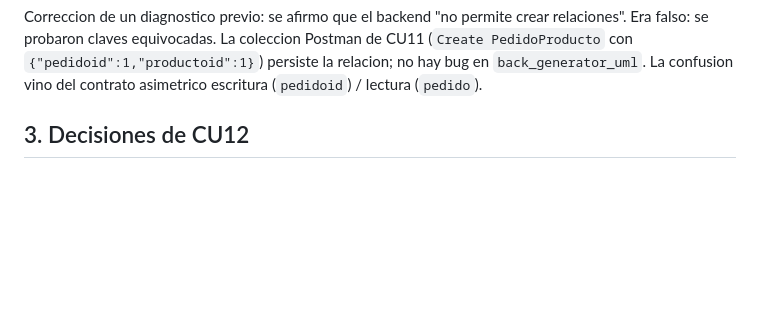
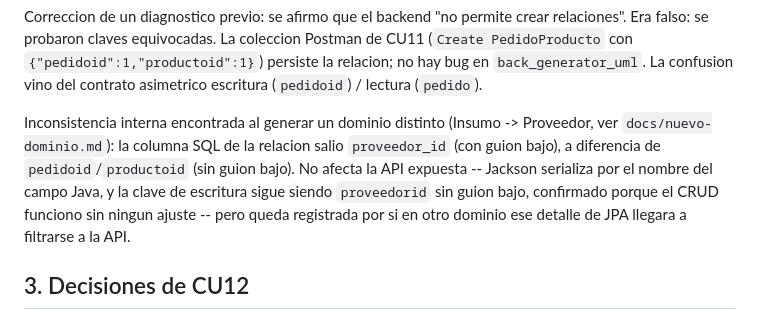
Before and after one commit to Theboul/collab-uml-case, a Markdown page: mobile_app/docs/decisions.md, the part around the change. GitHub-like rendering; blank space fills up the shorter version.

Commit message:
docs(mobile): nota sobre el nombre de columna proveedor_id en CU10
En la sección donde ya se documenta el contrato de relaciones (pedidoid/productoid
sin guion bajo): el smoke-test de dominio nuevo (docs/nuevo-dominio.md) encontró que
CU10 generó la columna SQL de Insumo->Proveedor como proveedor_id, con guion bajo.
No afecta la API expuesta (Jackson serializa por el nombre del campo Java, y la
clave de escritura sigue siendo proveedorid sin guion bajo — confirmado porque el
CRUD funcionó sin ningún ajuste), pero queda registrado por si en otro dominio ese
detalle interno de JPA llegara a filtrarse a la API.

Co-Authored-By: Claude Sonnet 5 <noreply@anthropic.com>

```diff
--- a/mobile_app/docs/decisions.md
+++ b/mobile_app/docs/decisions.md
@@ -38,6 +38,12 @@ Correccion de un diagnostico previo: se afirmo que el backend "no permite crear
 probaron claves equivocadas. La coleccion Postman de CU11 (`Create PedidoProducto` con
 `{"pedidoid":1,"productoid":1}`) persiste la relacion; no hay bug en `back_generator_uml`. La confusion vino del
 contrato asimetrico escritura (`pedidoid`) / lectura (`pedido`).
+
+Inconsistencia interna encontrada al generar un dominio distinto (Insumo -> Proveedor, ver
+`docs/nuevo-dominio.md`): la columna SQL de la relacion salio `proveedor_id` (con guion bajo), a diferencia de
+`pedidoid`/`productoid` (sin guion bajo). No afecta la API expuesta -- Jackson serializa por el nombre del campo
+Java, y la clave de escritura sigue siendo `proveedorid` sin guion bajo, confirmado porque el CRUD funciono sin
+ningun ajuste -- pero queda registrada por si en otro dominio ese detalle de JPA llegara a filtrarse a la API.
 
 ## 3. Decisiones de CU12
 
```
